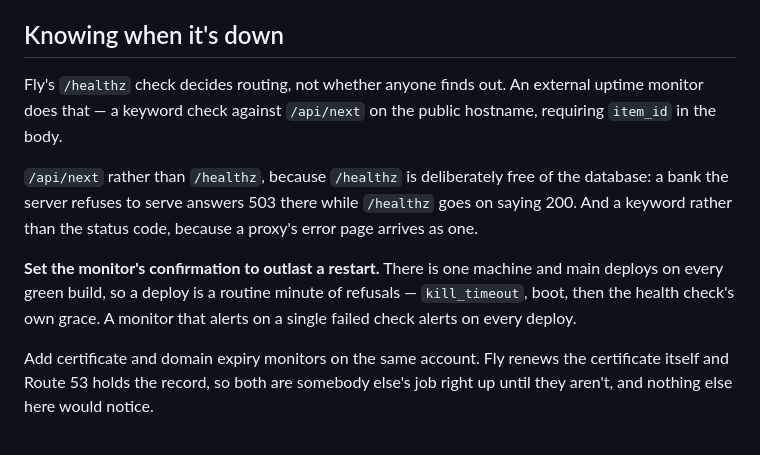
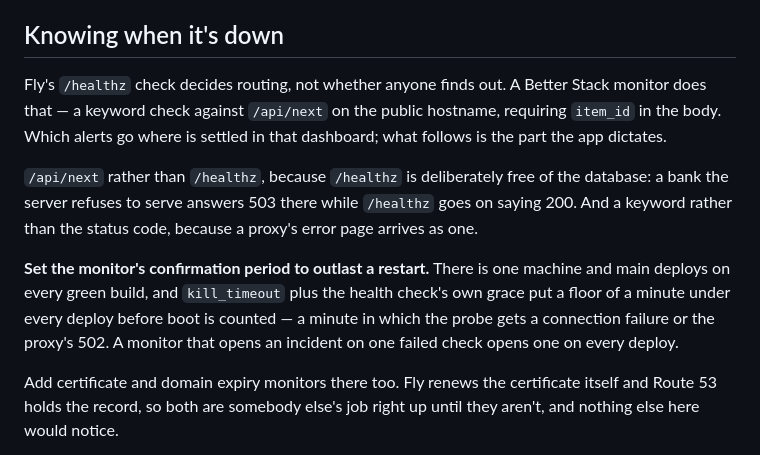
Before and after one commit to brendanlong/chess-pretraining-for-humans, a Markdown page: deploy/README.md, the part around the change. GitHub-like rendering.

Commit message:
Name the dashboard the alert comes from
"An external uptime monitor" left the runbook with no way to answer
"where do I go when this pages me" — and unlike the workflow it
replaces, there is no file to grep for the answer. The README already
names GoatCounter for the same reason.

Also puts a floor under the deploy window rather than calling it a
minute: kill_timeout and the health check's grace are 30s each before
boot is counted, and what the probe sees during it is a connection
failure or the proxy's 502, not the app refusing.

Co-Authored-By: Claude Opus 5 (1M context) <noreply@anthropic.com>

```diff
--- a/deploy/README.md
+++ b/deploy/README.md
@@ -105,21 +105,24 @@ prints the expiry.
 
 ## Knowing when it's down
 
-Fly's `/healthz` check decides routing, not whether anyone finds out. An
-external uptime monitor does that — a keyword check against `/api/next` on the
-public hostname, requiring `item_id` in the body.
+Fly's `/healthz` check decides routing, not whether anyone finds out. A Better
+Stack monitor does that — a keyword check against `/api/next` on the public
+hostname, requiring `item_id` in the body. Which alerts go where is settled in
+that dashboard; what follows is the part the app dictates.
 
 `/api/next` rather than `/healthz`, because `/healthz` is deliberately free of
 the database: a bank the server refuses to serve answers 503 there while
 `/healthz` goes on saying 200. And a keyword rather than the status code,
 because a proxy's error page arrives as one.
 
-**Set the monitor's confirmation to outlast a restart.** There is one machine
-and main deploys on every green build, so a deploy is a routine minute of
-refusals — `kill_timeout`, boot, then the health check's own grace. A monitor
-that alerts on a single failed check alerts on every deploy.
+**Set the monitor's confirmation period to outlast a restart.** There is one
+machine and main deploys on every green build, and `kill_timeout` plus the
+health check's own grace put a floor of a minute under every deploy before boot
+is counted — a minute in which the probe gets a connection failure or the
+proxy's 502. A monitor that opens an incident on one failed check opens one on
+every deploy.
 
-Add certificate and domain expiry monitors on the same account. Fly renews the
+Add certificate and domain expiry monitors there too. Fly renews the
 certificate itself and Route 53 holds the record, so both are somebody else's
 job right up until they aren't, and nothing else here would notice.
 
```
